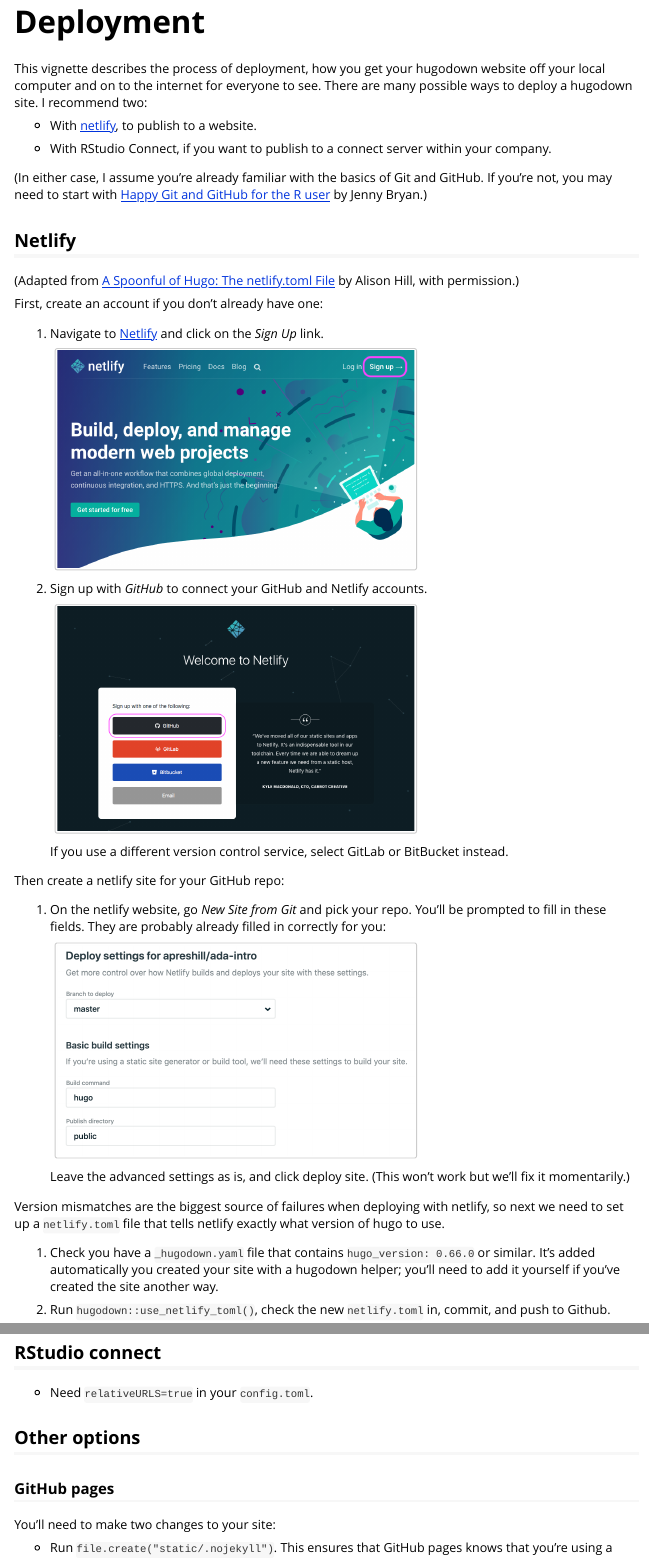
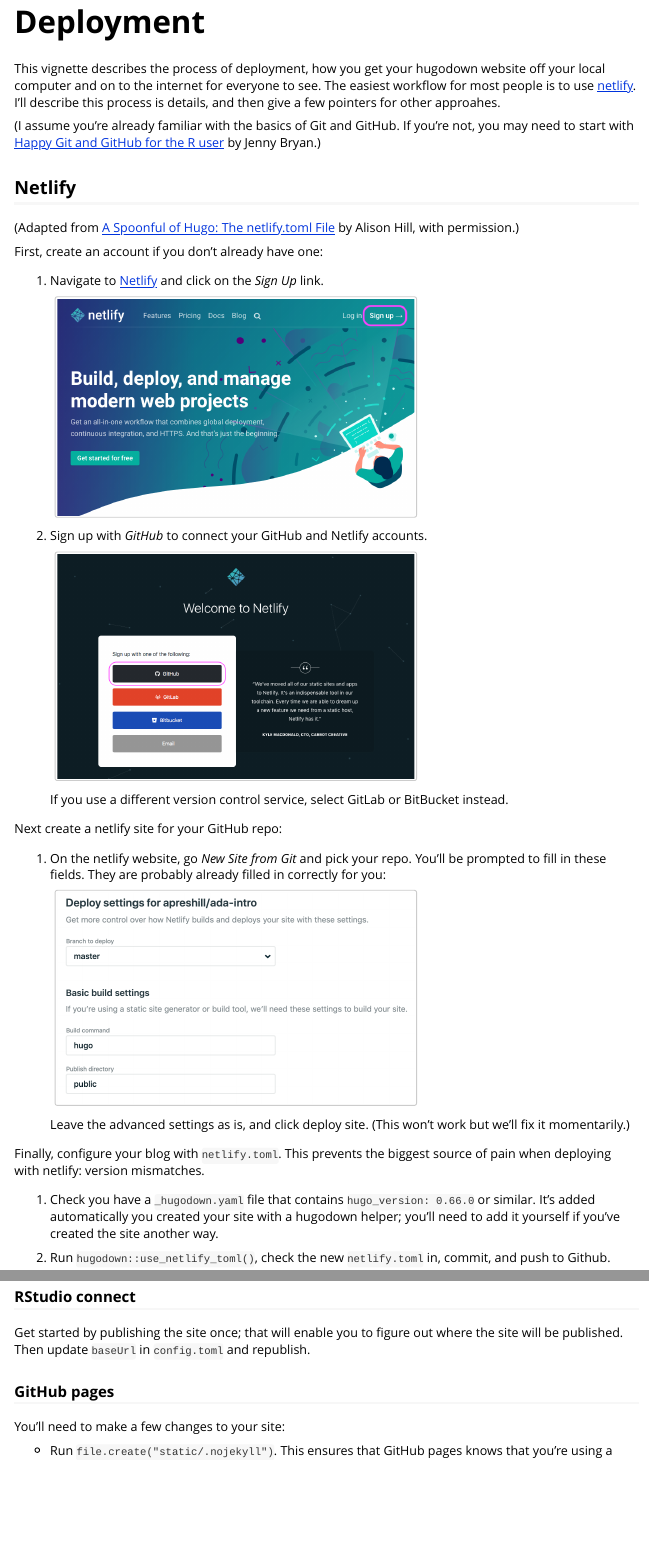
Before and after one commit to r-lib/hugodown, an R Markdown document (vignettes/deploy.Rmd): the page in a window 1100 px wide, from its top, and a second part further down, joined at a grey line. Rendered offline with R 4.5, knitr and Pandoc, with nearby package versions.

Commit message:
Deployment vignette tweaks

````diff
--- a/vignettes/deploy.Rmd
+++ b/vignettes/deploy.Rmd
@@ -14,13 +14,9 @@
 )
 ```
 
-This vignette describes the process of deployment, how you get your hugodown website off your local computer and on to the internet for everyone to see. There are many possible ways to deploy a hugodown site. I recommend two:
+This vignette describes the process of deployment, how you get your hugodown website off your local computer and on to the internet for everyone to see. The easiest workflow for most people is to use [netlify](https://www.netlify.com). I'll describe this process is details, and then give a few pointers for other approahes.
 
--   With [netlify](https://www.netlify.com), to publish to a website.
-
--   With RStudio Connect, if you want to publish to a connect server within your company.
-
-(In either case, I assume you're already familiar with the basics of Git and GitHub. If you're not, you may need to start with [Happy Git and GitHub for the R user](http://happygitwithr.com/) by Jenny Bryan.)
+(I assume you're already familiar with the basics of Git and GitHub. If you're not, you may need to start with [Happy Git and GitHub for the R user](http://happygitwithr.com/) by Jenny Bryan.)
 
 ## Netlify
 
@@ -42,7 +38,7 @@
 
     If you use a different version control service, select GitLab or BitBucket instead.
 
-Then create a netlify site for your GitHub repo:
+Next create a netlify site for your GitHub repo:
 
 1.  On the netlify website, go *New Site from Git* and pick your repo. You'll be prompted to fill in these fields. They are probably already filled in correctly for you:
 
@@ -52,7 +48,7 @@
 
     Leave the advanced settings as is, and click deploy site. (This won't work but we'll fix it momentarily.)
 
-Version mismatches are the biggest source of failures when deploying with netlify, so next we need to set up a `netlify.toml` file that tells netlify exactly what version of hugo to use.
+Finally, configure your blog with `netlify.toml`. This prevents the biggest source of pain when deploying with netlify: version mismatches.
 
 1.  Check you have a `_hugodown.yaml` file that contains `hugo_version: 0.66.0` or similar. It's added automatically you created your site with a hugodown helper; you'll need to add it yourself if you've created the site another way.
 
@@ -75,18 +71,18 @@
 
 Success!
 
-## RStudio connect
+## Other options
 
--   Need `relativeURLS=true` in your `config.toml`.
+### RStudio connect
 
-## Other options
+Get started by publishing the site once; that will enable you to figure out where the site will be published. Then update `baseUrl` in `config.toml` and republish.
 
 ### GitHub pages
 
-You'll need to make two changes to your site:
+You'll need to make a few changes to your site:
 
 -   Run `file.create("static/.nojekyll")`. This ensures that GitHub pages knows that you're using a regular HTML website, not a jekyll website (jekyll is GitHub's own blogging system).
 
--   If you have a custom domain name, create `static/CNAME` containing your domain name (just `tidyverse.org`, not `https://tidyverse.org`). Note that setting a custom domain name in the admin settings on your GitHub repo will not work because it will get blown away.
+-   If you have a custom domain name, create a `static/CNAME` file containing your domain name (e.g. just `tidyverse.org`, not `https://tidyverse.org`). Note that setting a custom domain name in the admin settings on your GitHub repo will not work.
 
--   If you don't have a custom domain, you'll need `relativeURLS=true` in your `config.toml`.
+-   Make sure to set `baseURL` in your `config.toml`
````
